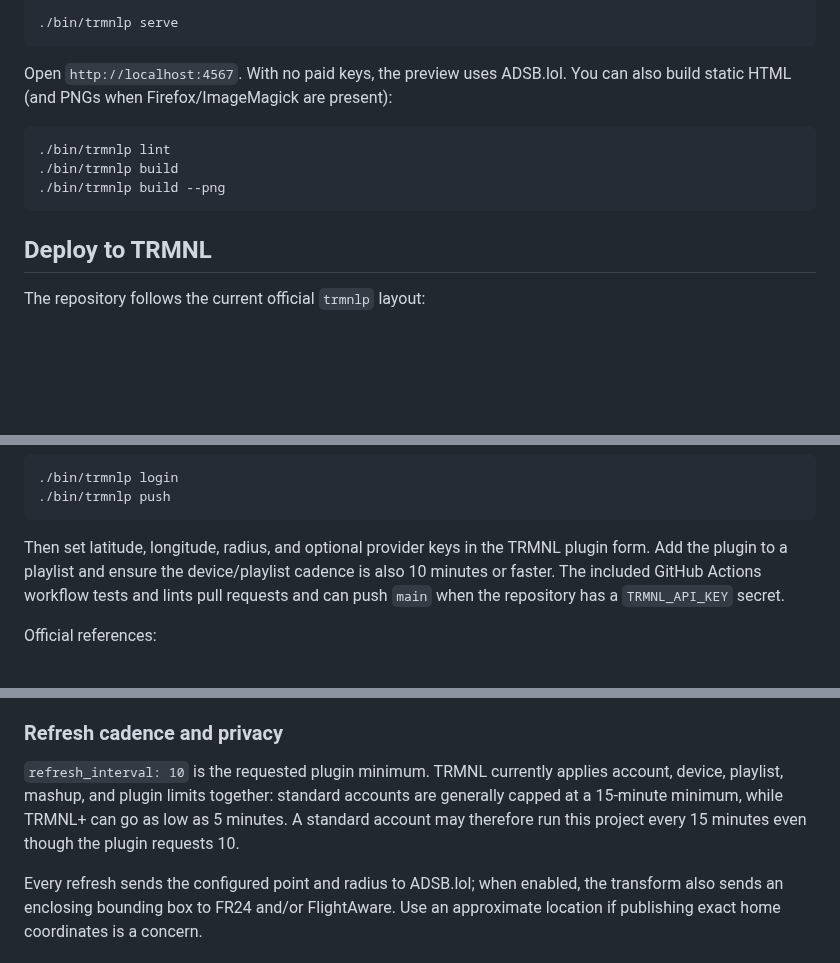
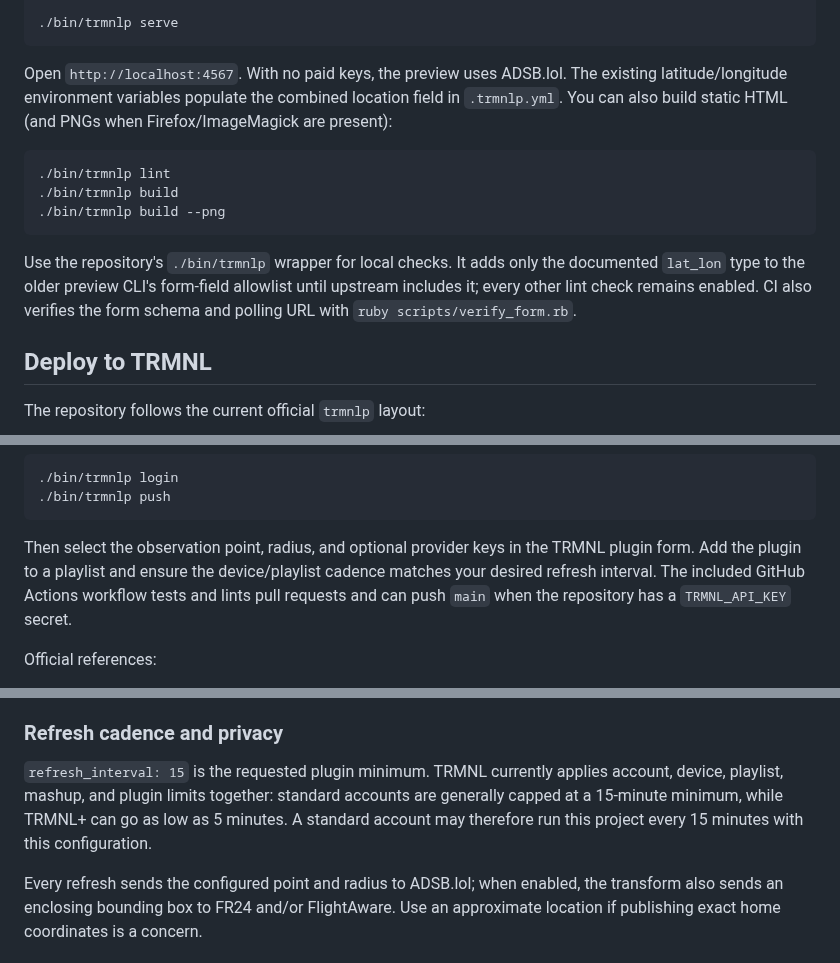
Before and after one commit to brwoodside/trmnl-flight-tracker, a Markdown page: README.md, 3 parts joined by grey strips. Drawn GitHub-style; blank space fills up the shorter version.

````diff
--- a/README.md
+++ b/README.md
@@ -132,6 +148,8 @@ export FLIGHTAWARE_AEROAPI_KEY="..."
 ```
 
 Open `http://localhost:4567`. With no paid keys, the preview uses ADSB.lol.
+The existing latitude/longitude environment variables populate the combined
+location field in `.trmnlp.yml`.
 You can also build static HTML (and PNGs when Firefox/ImageMagick are present):
 
 ```bash
@@ -139,6 +157,11 @@ You can also build static HTML (and PNGs when Firefox/ImageMagick are present):
 ./bin/trmnlp build
 ./bin/trmnlp build --png
 ```
+
+Use the repository's `./bin/trmnlp` wrapper for local checks. It adds only the
+documented `lat_lon` type to the older preview CLI's form-field allowlist until
+upstream includes it; every other lint check remains enabled. CI also verifies
+the form schema and polling URL with `ruby scripts/verify_form.rb`.
 
 ## Deploy to TRMNL
 
@@ -161,9 +184,9 @@ Create or update a private plugin with:
 ./bin/trmnlp push
 ```
 
-Then set latitude, longitude, radius, and optional provider keys in the TRMNL
+Then select the observation point, radius, and optional provider keys in the TRMNL
 plugin form. Add the plugin to a playlist and ensure the device/playlist cadence
-is also 10 minutes or faster. The included GitHub Actions workflow tests and
+matches your desired refresh interval. The included GitHub Actions workflow tests and
 lints pull requests and can push `main` when the repository has a
 `TRMNL_API_KEY` secret.
 
@@ -264,11 +287,11 @@ fallbacks until they can be added and tested.
 
 ### Refresh cadence and privacy
 
-`refresh_interval: 10` is the requested plugin minimum. TRMNL currently applies
+`refresh_interval: 15` is the requested plugin minimum. TRMNL currently applies
 account, device, playlist, mashup, and plugin limits together: standard
 accounts are generally capped at a 15-minute minimum, while TRMNL+ can go as
 low as 5 minutes. A standard account may therefore run this project every 15
-minutes even though the plugin requests 10.
+minutes with this configuration.
 
 Every refresh sends the configured point and radius to ADSB.lol; when enabled,
 the transform also sends an enclosing bounding box to FR24 and/or FlightAware.
````
Also changed, not shown: other parts of README.md (+21 -5 lines), docs/screenshots/radar-90-map-up.png, docs/screenshots/radar-north-up.png, docs/screenshots/radar-x-landscape.png (added), docs/screenshots/radar-x-portrait.png (added), 13 other files.
